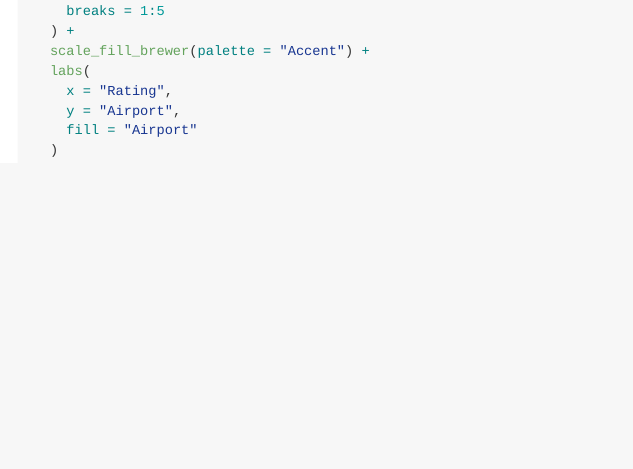
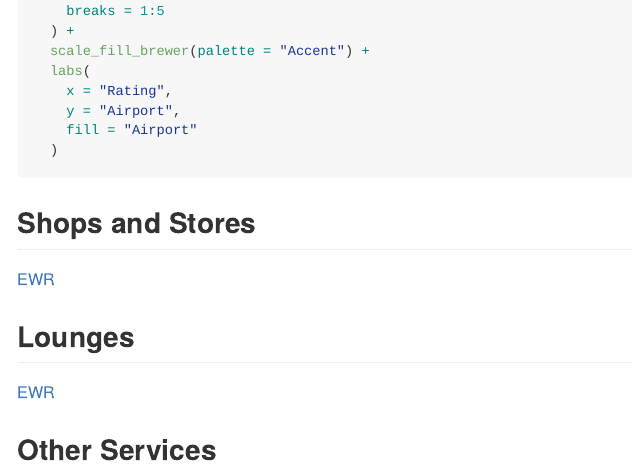
Before and after one commit to YingchenX/final_project_jfk_delay, an R Markdown document (scraping_data.Rmd): the page in a window 1100 px wide, from 1930 px down. Rendered offline with R 4.5, knitr and Pandoc, with nearby package versions; the code is not run, so its results and figures are left out.

Commit message:
scraping data - shops, lounges, other services (tbc)

````diff
--- a/scraping_data.Rmd
+++ b/scraping_data.Rmd
@@ -123,3 +123,13 @@ rest_df %>%
     fill = "Airport"
   )
 ```
+
+## Shops and Stores
+
+[EWR](https://www.airport-ewr.com/newark-shops-and-stores.php)
+
+## Lounges
+
+[EWR](https://www.airport-ewr.com/newark-lounge-night-club.php)
+
+## Other Services
````
